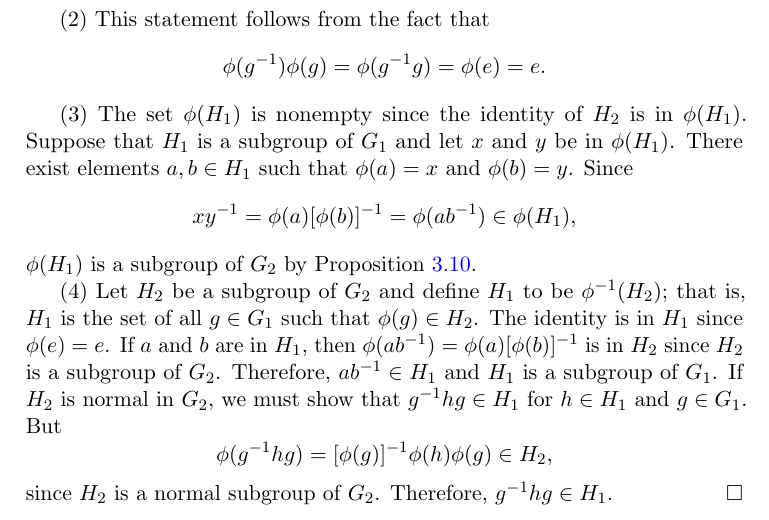
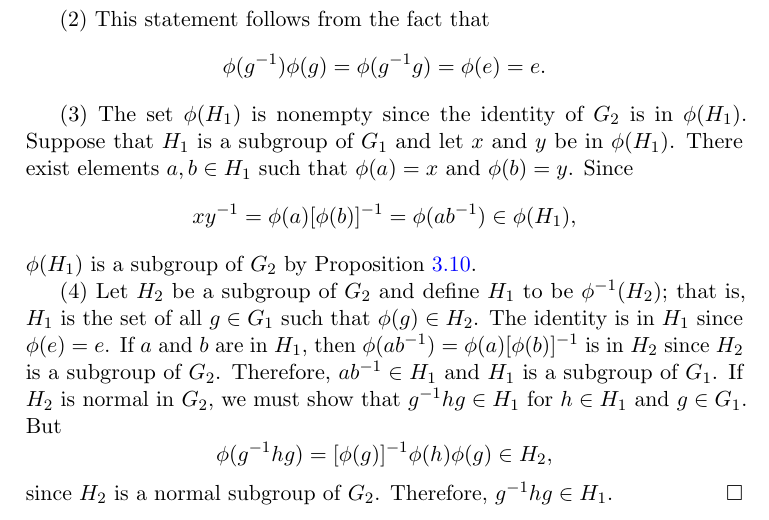
Before and after one commit to twjudson/aata, a LaTeX thesis (aata.tex, which reads homomorph.tex): part of page 179 of 400, cut so that both start at the same text. Compiled offline with pdfLaTeX; a missing font is replaced by an installed copy or a similar font.

Commit message:
H_2 changed to G_2 in proof of 11.1 in homomorph.tex

```diff
--- a/homomorph.tex
+++ b/homomorph.tex
@@ -151,7 +151,7 @@ This statement follows from the fact that
 
 
 (3)
-The set $\phi(H_1)$ is nonempty since the identity of $H_2$ is in
+The set $\phi(H_1)$ is nonempty since the identity of $G_2$ is in
 $\phi(H_1)$.
 Suppose that $H_1$ is a subgroup of $G_1$ and let $x$ and $y$ be in
 $\phi(H_1)$. There exist elements $a, b \in H_1$ such that $\phi(a) =
```
Also changed, not shown: homomorph.tex (2 more changed lines).
